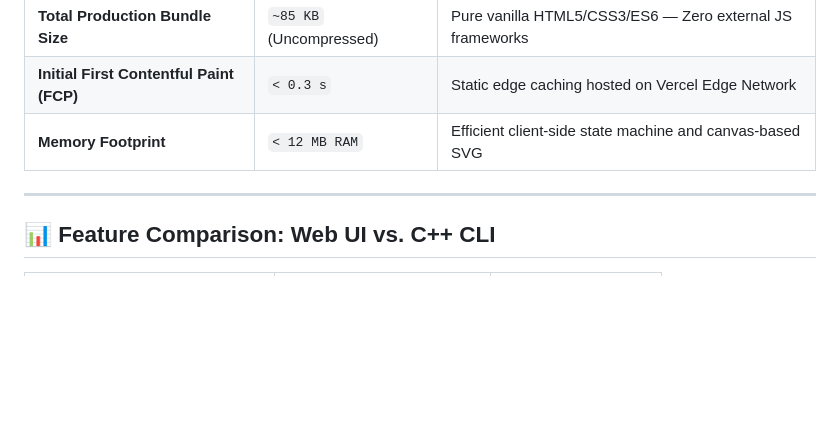
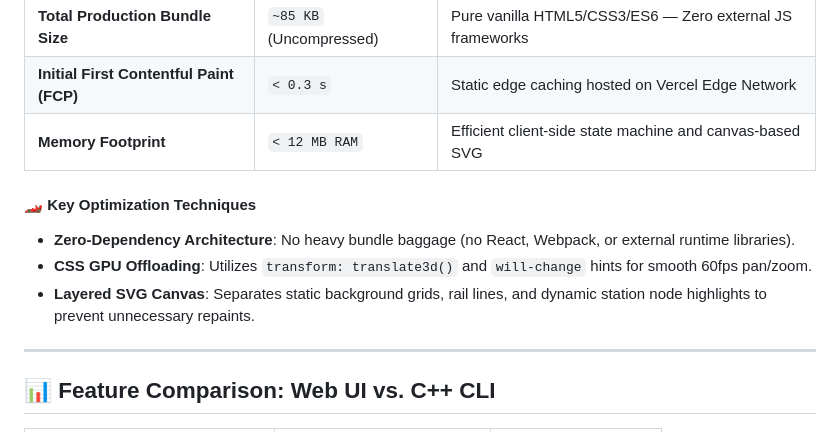
Before and after one commit to Harshkumar2306/metro-route-finder-, a Markdown page: README.md, the part around the change. GitHub-like rendering; blank space fills up the shorter version.

Commit message:
docs(14/21): add performance optimization techniques and layered SVG rendering notes

```diff
--- a/README.md
+++ b/README.md
@@ -269,6 +269,11 @@ Engineered for zero bloat, instant graph lookups, and minimal resource footprint
 | **Initial First Contentful Paint (FCP)**| `< 0.3 s` | Static edge caching hosted on Vercel Edge Network |
 | **Memory Footprint** | `< 12 MB RAM` | Efficient client-side state machine and canvas-based SVG |
 
+#### 🏎️ Key Optimization Techniques
+- **Zero-Dependency Architecture**: No heavy bundle baggage (no React, Webpack, or external runtime libraries).
+- **CSS GPU Offloading**: Utilizes `transform: translate3d()` and `will-change` hints for smooth 60fps pan/zoom.
+- **Layered SVG Canvas**: Separates static background grids, rail lines, and dynamic station node highlights to prevent unnecessary repaints.
+
 ---
 
 ## 📊 Feature Comparison: Web UI vs. C++ CLI
```
